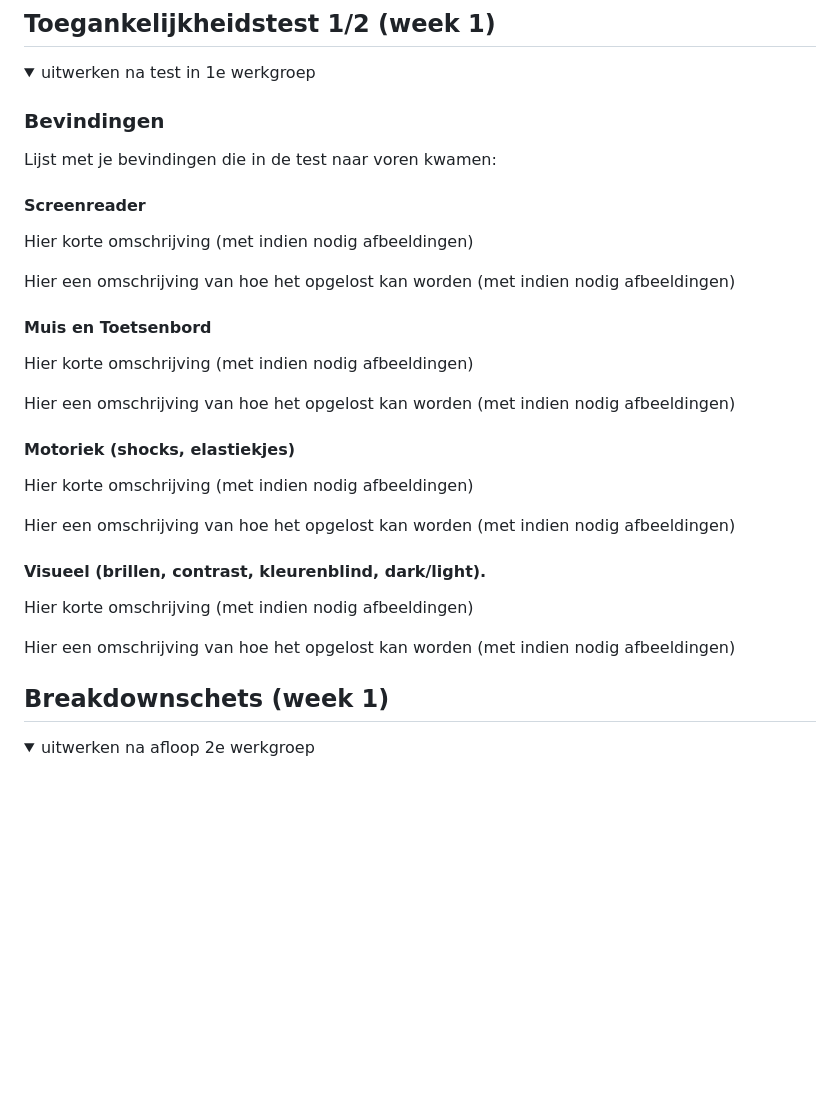
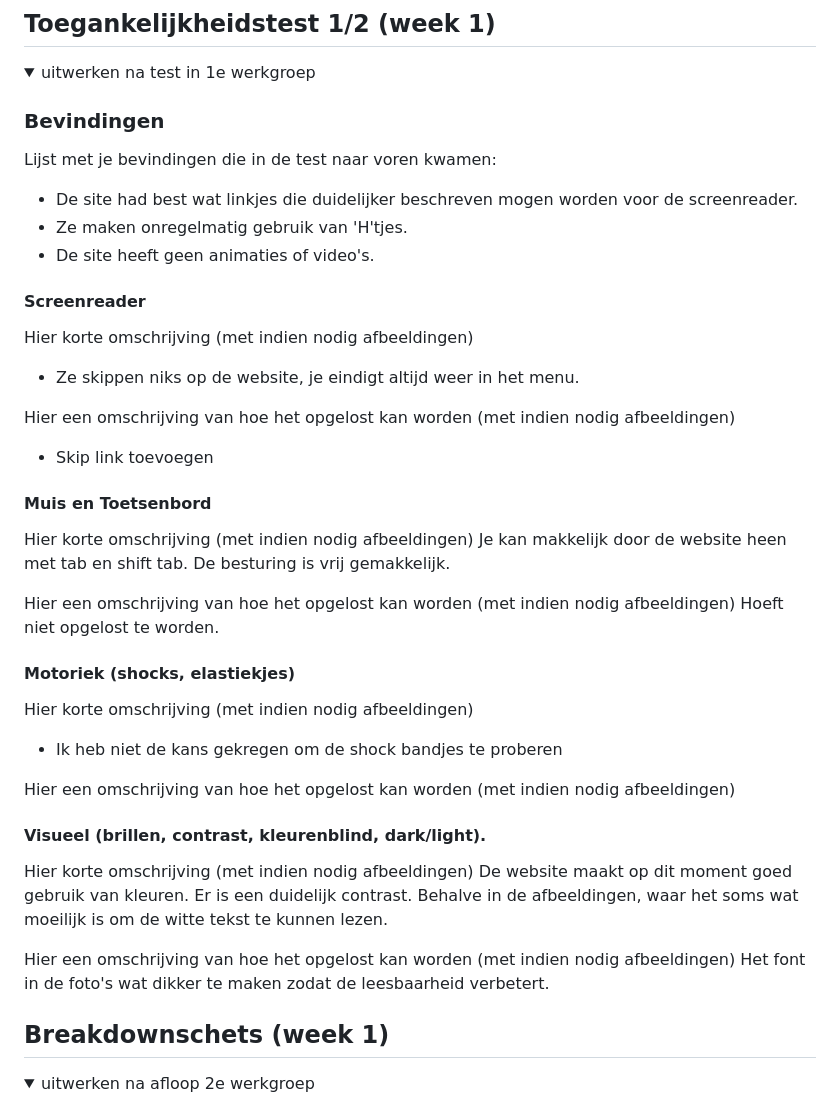
Before and after one commit to LottevanHagen/FvD, a Markdown page: README.md, the part around the change. Drawn GitHub-style; folded sections open; blank space fills up the shorter version.

```diff
--- a/README.md
+++ b/README.md
@@ -55,29 +55,38 @@ Nb. Door *open* toe te voegen aan een *details* element kun je deze standaard op
 
   ### Bevindingen
   Lijst met je bevindingen die in de test naar voren kwamen:
+  - De site had best wat linkjes die duidelijker beschreven mogen worden voor de screenreader.
+  - Ze maken onregelmatig gebruik van 'H'tjes.
+  - De site heeft geen animaties of video's.
 
   #### Screenreader
   Hier korte omschrijving (met indien nodig afbeeldingen)
+  - Ze skippen niks op de website, je eindigt altijd weer in het menu.
 
   Hier een omschrijving van hoe het opgelost kan worden (met indien nodig afbeeldingen)
-
+  - Skip link toevoegen
 
   #### Muis en Toetsenbord
   Hier korte omschrijving (met indien nodig afbeeldingen)
+  Je kan makkelijk door de website heen met tab en shift tab. De besturing is vrij gemakkelijk.
 
   Hier een omschrijving van hoe het opgelost kan worden (met indien nodig afbeeldingen)
+  Hoeft niet opgelost te worden.
 
 
   #### Motoriek (shocks, elastiekjes)
   Hier korte omschrijving (met indien nodig afbeeldingen)
+  - Ik heb niet de kans gekregen om de shock bandjes te proberen
 
   Hier een omschrijving van hoe het opgelost kan worden (met indien nodig afbeeldingen)
 
 
   #### Visueel (brillen, contrast, kleurenblind, dark/light).
   Hier korte omschrijving (met indien nodig afbeeldingen)
+  De website maakt op dit moment goed gebruik van kleuren. Er is een duidelijk contrast. Behalve in de afbeeldingen, waar het soms wat moeilijk is om de witte tekst te kunnen lezen.
 
   Hier een omschrijving van hoe het opgelost kan worden (met indien nodig afbeeldingen)
+  Het font in de foto's wat dikker te maken zodat de leesbaarheid verbetert.
 
 </details>
 
```
